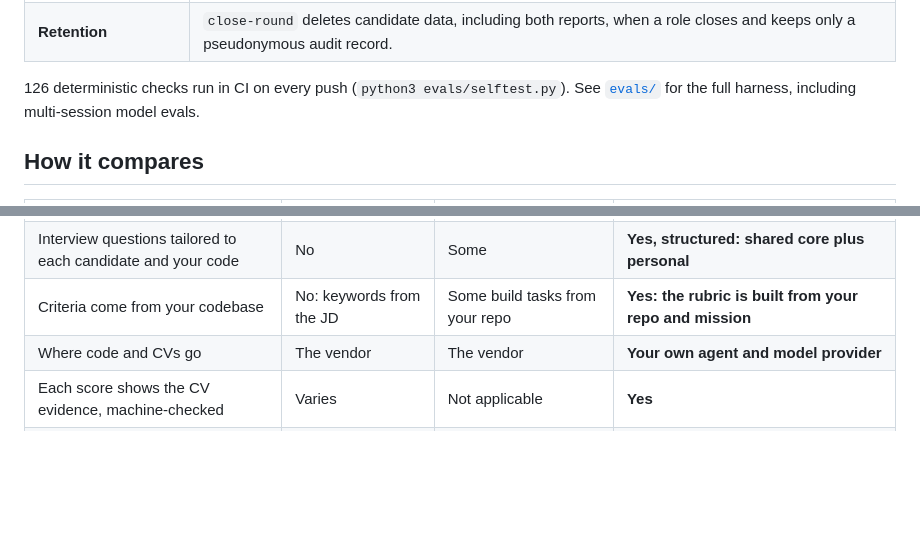
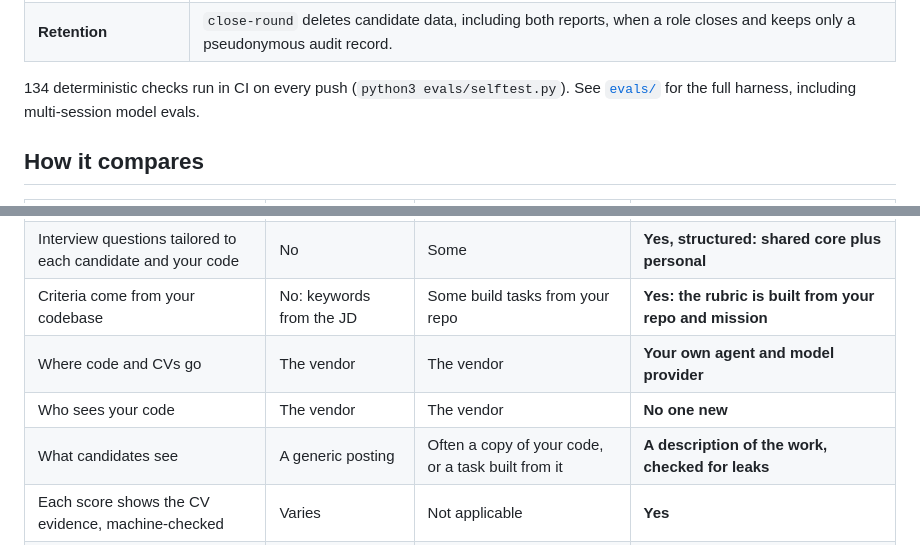
Before and after one commit to shikhar58/repo-aware-hiring, a Markdown page: README.md, 2 parts joined by grey strips. Rendered like a GitHub page; blank space fills up the shorter version.

```diff
--- a/README.md
+++ b/README.md
@@ -395,7 +422,7 @@ script *is* checked by a script, and each check blocks the next step until it pa
 | **Safe report file** | `report.html` makes no network requests and escapes all CV text, so it can be opened and shared without leaking data or running injected code. |
 | **Retention** | `close-round` deletes candidate data, including both reports, when a role closes and keeps only a pseudonymous audit record. |
 
-126 deterministic checks run in CI on every push (`python3 evals/selftest.py`). See
+134 deterministic checks run in CI on every push (`python3 evals/selftest.py`). See
 [`evals/`](evals/README.md) for the full harness, including multi-session model evals.
 
 ## How it compares
@@ -406,6 +433,8 @@ script *is* checked by a script, and each check blocks the next step until it pa
 | Interview questions tailored to each candidate and your code | No | Some | **Yes, structured: shared core plus personal** |
 | Criteria come from your codebase | No: keywords from the JD | Some build tasks from your repo | **Yes: the rubric is built from your repo and mission** |
 | Where code and CVs go | The vendor | The vendor | **Your own agent and model provider** |
+| Who sees your code | The vendor | The vendor | **No one new** |
+| What candidates see | A generic posting | Often a copy of your code, or a task built from it | **A description of the work, checked for leaks** |
 | Each score shows the CV evidence, machine-checked | Varies | Not applicable | **Yes** |
 | Bias and injection tests you can run yourself | Varies | Varies | **Yes, in the repo** |
 | Price and license | Subscription | Subscription | **Free and MIT-licensed; you pay only for your own model usage** |
```
Also changed, not shown: other parts of README.md (+29 -2 lines), CHANGELOG.md (+13 -1 lines), docs/assets/privacy.png (added), 6 other files.
